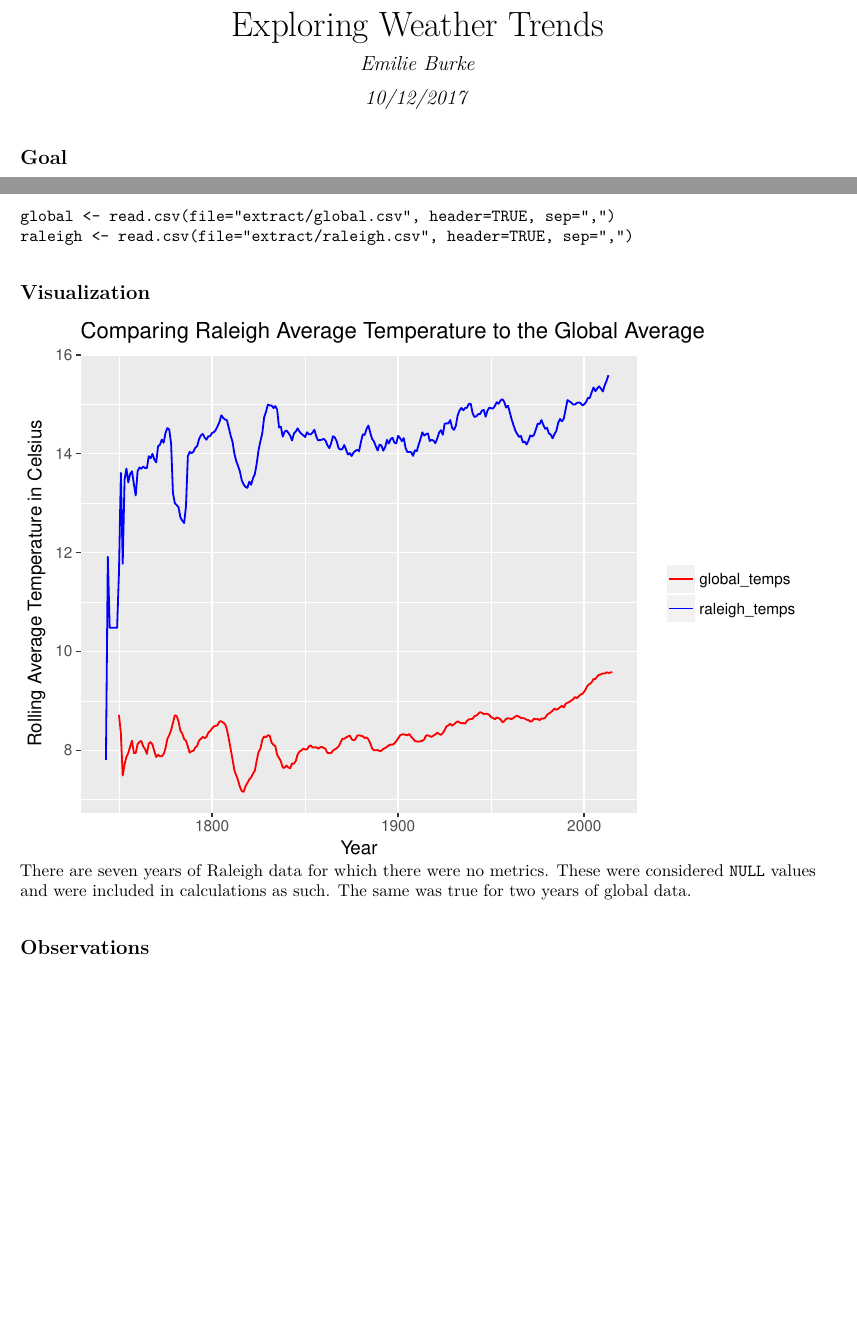
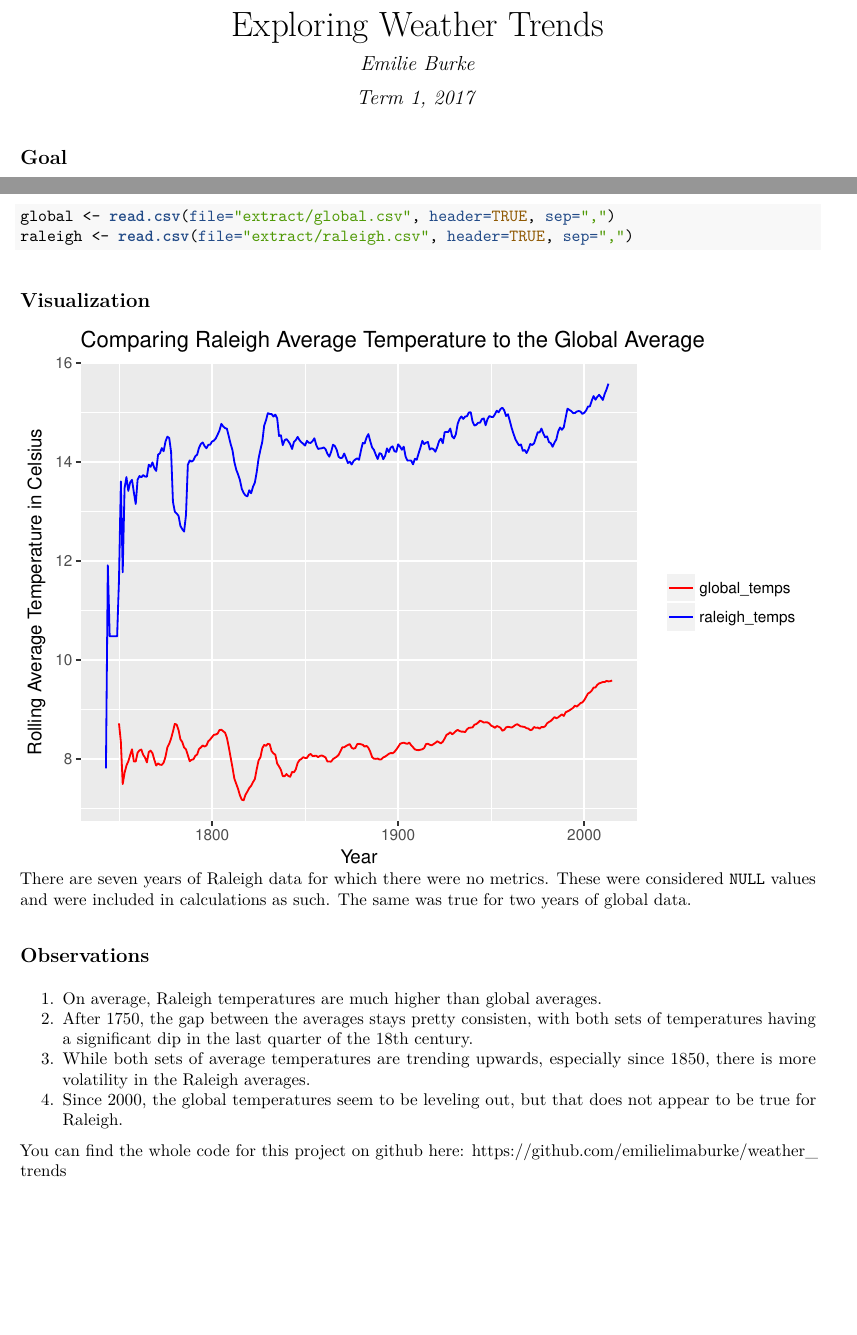
Before and after one commit to emilielimaburke/weather_trends, an R Markdown document (final.Rmd): two parts of pages 1 and 2 of 2, joined at a grey line, cut so that both start at the same text, the shorter picture padded with empty space. The pictures show the output file final.pdf that the author committed with the source.

Commit message:
final submitted

```diff
--- a/final.Rmd
+++ b/final.Rmd
@@ -1,7 +1,7 @@
 ---
 title: "Exploring Weather Trends"
 author: "Emilie Burke"
-date: "10/12/2017"
+date: "Term 1, 2017"
 output: pdf_document
 ---
 
@@ -70,3 +70,10 @@ suppressWarnings(vis)
 There are seven years of Raleigh data for which there were no metrics. These were considered `NULL` values and were included in calculations as such. The same was true for two years of global data.
 
 ## Observations
+
+1. On average, Raleigh temperatures are much higher than global averages.
+2. After 1750, the gap between the averages stays pretty consisten, with both sets of temperatures having a significant dip in the last quarter of the 18th century.
+3. While both sets of average temperatures are trending upwards, especially since 1850, there is more volatility in the Raleigh averages.
+4. Since 2000, the global temperatures seem to be leveling out, but that does not appear to be true for Raleigh.
+
+You can find the whole code for this project on github here: [https://github.com/emilielimaburke/weather_trends](https://github.com/emilielimaburke/weather_trends)
```
Also changed, not shown: final.pdf, final.Rmd (2 more changed lines).
